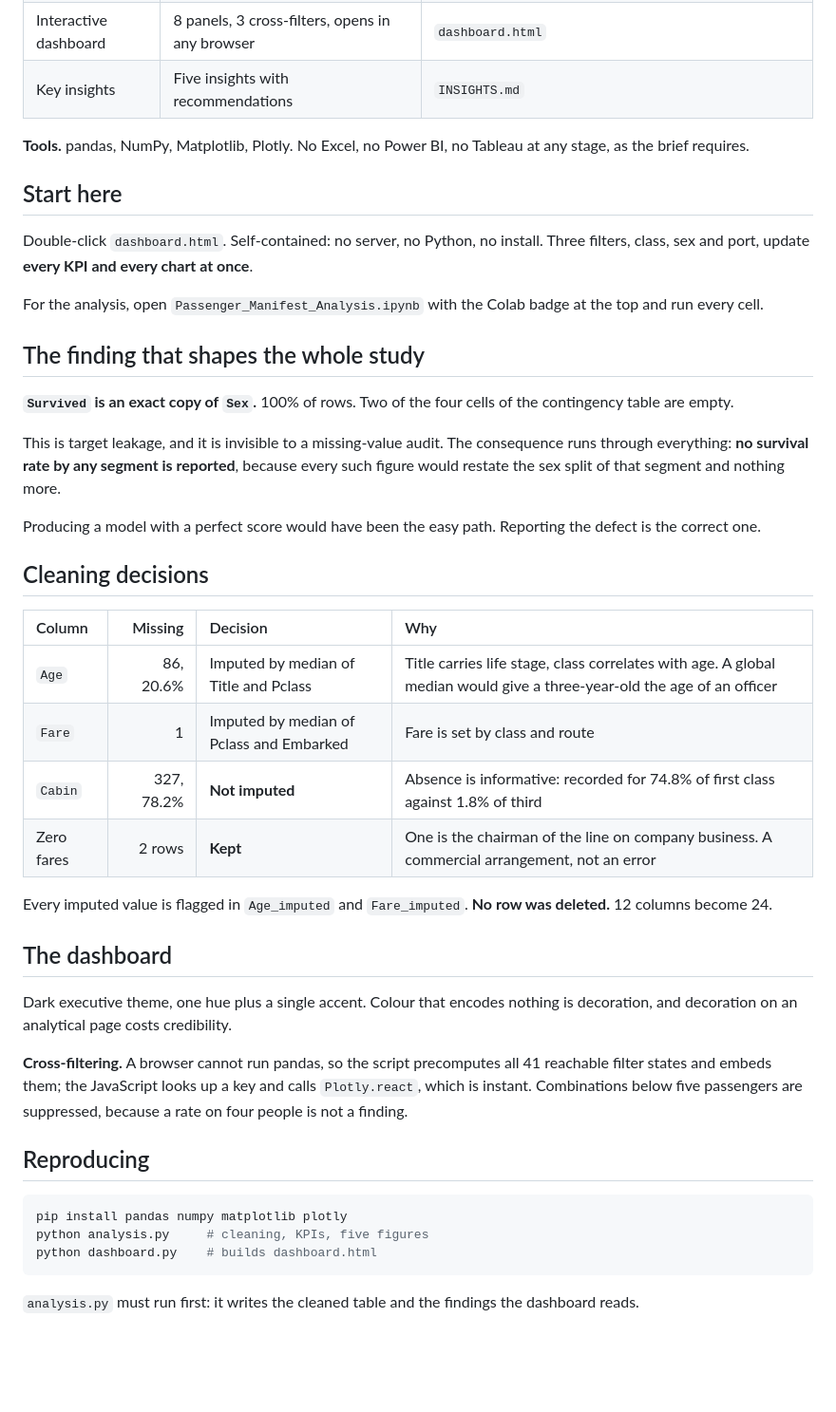
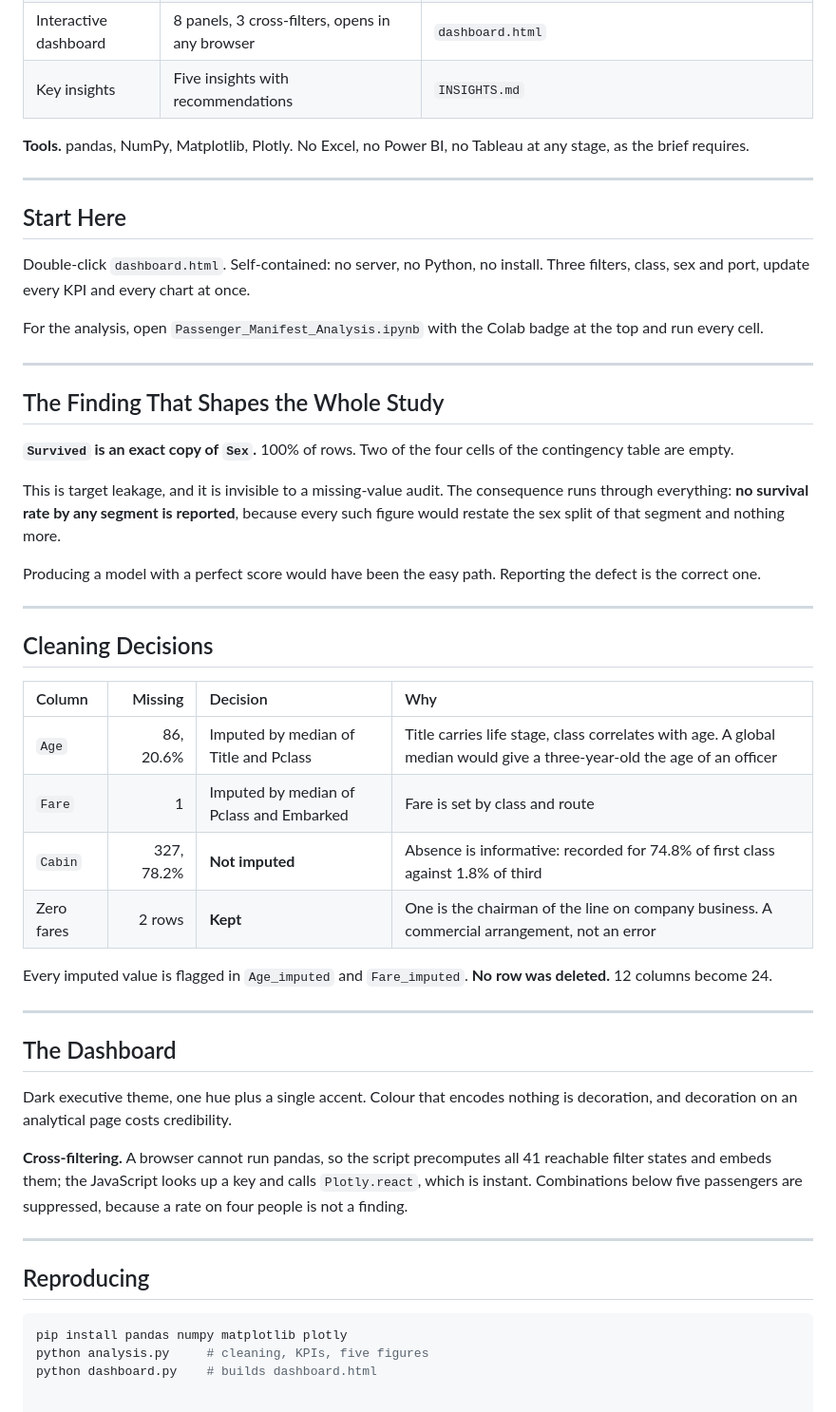
Before and after one commit to koffifidelek59-collab/passenger-manifest-analysis, a Markdown page: README.md, the part around one of its changes. Shown at 95% size. Drawn GitHub-style; blank space fills up the shorter version.

````diff
--- a/README.md
+++ b/README.md
@@ -25,30 +46,29 @@
 | Interactive dashboard | 8 panels, 3 cross-filters, opens in any browser | `dashboard.html` |
 | Key insights | Five insights with recommendations | `INSIGHTS.md` |
 
-**Tools.** pandas, NumPy, Matplotlib, Plotly. No Excel, no Power BI, no Tableau at
-any stage, as the brief requires.
+**Tools.** pandas, NumPy, Matplotlib, Plotly. No Excel, no Power BI, no Tableau at any stage, as the brief requires.
 
-## Start here
+---
 
-Double-click `dashboard.html`. Self-contained: no server, no Python, no install.
-Three filters, class, sex and port, update **every KPI and every chart at once**.
+## Start Here
 
-For the analysis, open `Passenger_Manifest_Analysis.ipynb` with the Colab badge at
-the top and run every cell.
+Double-click `dashboard.html`. Self-contained: no server, no Python, no install. Three filters, class, sex and port, update every KPI and every chart at once.
 
-## The finding that shapes the whole study
+For the analysis, open `Passenger_Manifest_Analysis.ipynb` with the Colab badge at the top and run every cell.
 
-**`Survived` is an exact copy of `Sex`.** 100% of rows. Two of the four cells of the
-contingency table are empty.
+---
 
-This is target leakage, and it is invisible to a missing-value audit. The consequence
-runs through everything: **no survival rate by any segment is reported**, because
-every such figure would restate the sex split of that segment and nothing more.
+## The Finding That Shapes the Whole Study
 
-Producing a model with a perfect score would have been the easy path. Reporting the
-defect is the correct one.
+**`Survived` is an exact copy of `Sex`.** 100% of rows. Two of the four cells of the contingency table are empty.
 
-## Cleaning decisions
+This is target leakage, and it is invisible to a missing-value audit. The consequence runs through everything: **no survival rate by any segment is reported**, because every such figure would restate the sex split of that segment and nothing more.
+
+Producing a model with a perfect score would have been the easy path. Reporting the defect is the correct one.
+
+---
+
+## Cleaning Decisions
 
 | Column | Missing | Decision | Why |
 | :--- | ---: | :--- | :--- |
@@ -57,18 +77,17 @@ defect is the correct one.
 | `Cabin` | 327, 78.2% | **Not imputed** | Absence is informative: recorded for 74.8% of first class against 1.8% of third |
 | Zero fares | 2 rows | **Kept** | One is the chairman of the line on company business. A commercial arrangement, not an error |
 
-Every imputed value is flagged in `Age_imputed` and `Fare_imputed`. **No row was
-deleted.** 12 columns become 24.
+Every imputed value is flagged in `Age_imputed` and `Fare_imputed`. **No row was deleted.** 12 columns become 24.
 
-## The dashboard
+---
 
-Dark executive theme, one hue plus a single accent. Colour that encodes nothing is
-decoration, and decoration on an analytical page costs credibility.
+## The Dashboard
 
-**Cross-filtering.** A browser cannot run pandas, so the script precomputes all 41
-reachable filter states and embeds them; the JavaScript looks up a key and calls
-`Plotly.react`, which is instant. Combinations below five passengers are suppressed,
-because a rate on four people is not a finding.
+Dark executive theme, one hue plus a single accent. Colour that encodes nothing is decoration, and decoration on an analytical page costs credibility.
+
+**Cross-filtering.** A browser cannot run pandas, so the script precomputes all 41 reachable filter states and embeds them; the JavaScript looks up a key and calls `Plotly.react`, which is instant. Combinations below five passengers are suppressed, because a rate on four people is not a finding.
+
+---
 
 ## Reproducing
 
@@ -76,7 +95,3 @@ because a rate on four people is not a finding.
 pip install pandas numpy matplotlib plotly
 python analysis.py     # cleaning, KPIs, five figures
 python dashboard.py    # builds dashboard.html
-```
-
-`analysis.py` must run first: it writes the cleaned table and the findings the
-dashboard reads.
````
Also changed, not shown: other parts of README.md (+29 -8 lines).
